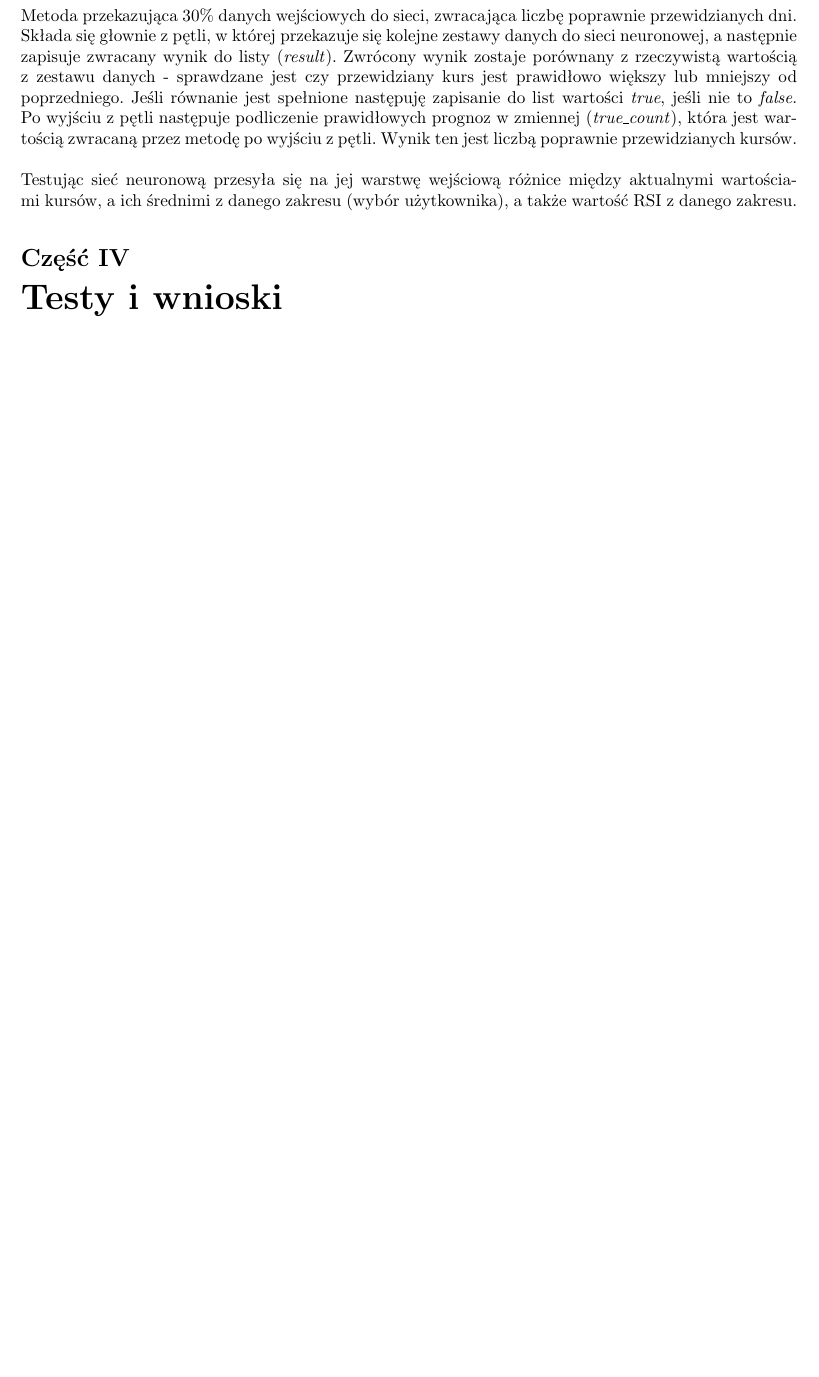
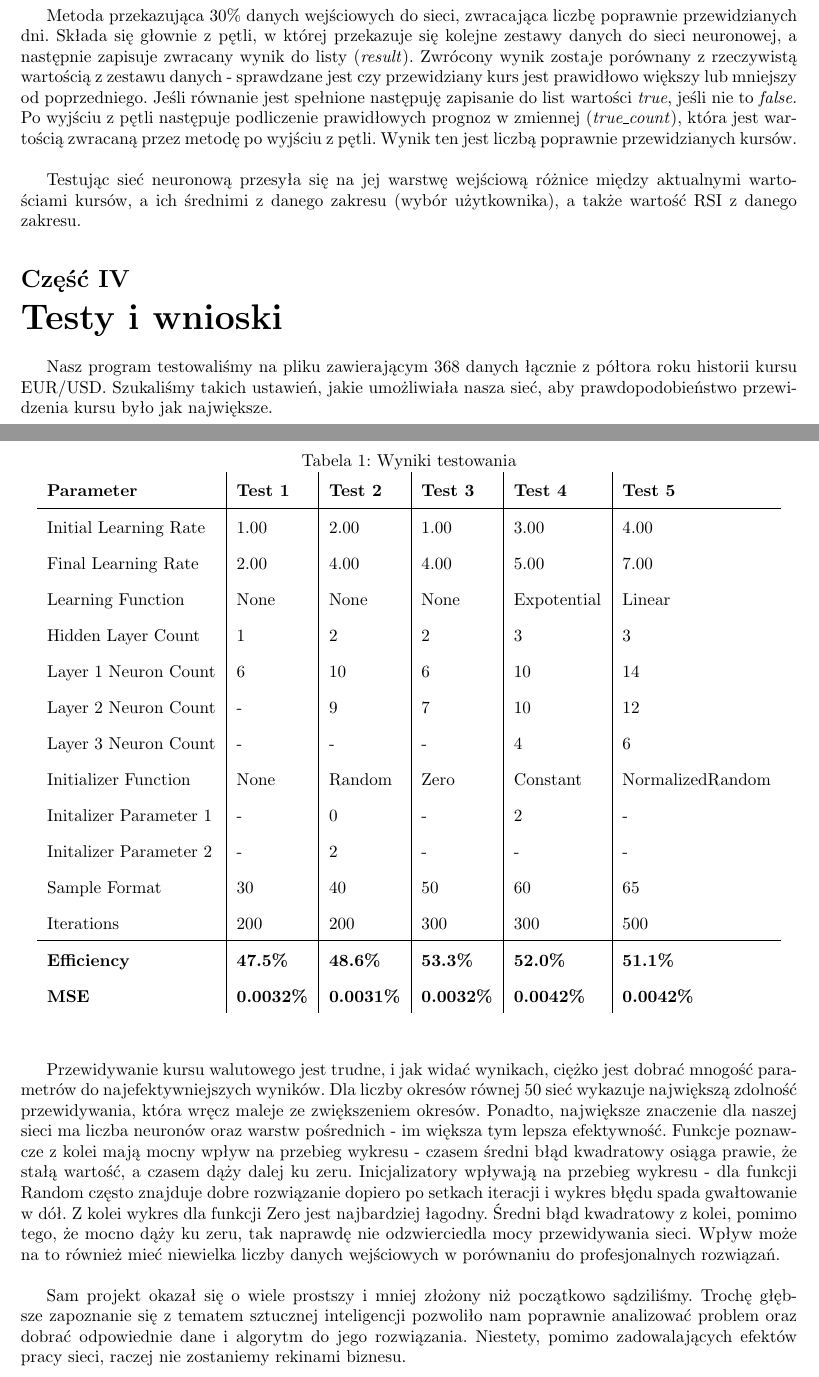
Before and after one commit to Forczu/BIAI, a LaTeX document (Raport/Raport.tex): part of page 14 of 14 before the commit and two parts of pages 14 and 15 of 15 after it, the two joined at a grey line, cut so that both start at the same text, the shorter picture padded with empty space. Compiled offline with pdfLaTeX.

Commit message:
Cały raport

```diff
--- a/Raport/Raport.tex
+++ b/Raport/Raport.tex
@@ -19,6 +19,9 @@
 \usepackage{listings,lstautogobble}
 \usepackage[usenames,dvipsnames]{xcolor}
 \usepackage{titlesec}
+\usepackage{multirow,tabularx}
+\newcolumntype{Y}{>{\centering\arraybackslash}X}
+\renewcommand{\arraystretch}{1.75}
 
 \makeatletter
 \@addtoreset{section}{part}
@@ -511,9 +514,35 @@
 						true_count++;
 				return true_count;
 			}
-		\end{lstlisting}
-		Metoda przekazująca 30\% danych wejściowych do sieci, zwracająca liczbę poprawnie przewidzianych dni. Składa się głownie z pętli, w której przekazuje się kolejne zestawy danych do sieci neuronowej, a następnie zapisuje zwracany wynik do listy (\textit{result}). Zwrócony wynik zostaje porównany z rzeczywistą wartością z zestawu danych - sprawdzane jest czy przewidziany kurs jest prawidłowo większy lub mniejszy od poprzedniego. Jeśli równanie jest spełnione następuję zapisanie do list wartości \textit{true}, jeśli nie to \textit{false}. Po wyjściu z pętli następuje podliczenie prawidłowych prognoz  w zmiennej (\textit{true\_count}), która jest wartością zwracaną przez metodę po wyjściu z pętli. Wynik ten jest liczbą poprawnie przewidzianych kursów.\\\\
+		\end{lstlisting}\indent\indent
+		Metoda przekazująca 30\% danych wejściowych do sieci, zwracająca liczbę poprawnie przewidzianych dni. Składa się głownie z pętli, w której przekazuje się kolejne zestawy danych do sieci neuronowej, a następnie zapisuje zwracany wynik do listy (\textit{result}). Zwrócony wynik zostaje porównany z rzeczywistą wartością z zestawu danych - sprawdzane jest czy przewidziany kurs jest prawidłowo większy lub mniejszy od poprzedniego. Jeśli równanie jest spełnione następuję zapisanie do list wartości \textit{true}, jeśli nie to \textit{false}. Po wyjściu z pętli następuje podliczenie prawidłowych prognoz  w zmiennej (\textit{true\_count}), która jest wartością zwracaną przez metodę po wyjściu z pętli. Wynik ten jest liczbą poprawnie przewidzianych kursów.\\\\\indent
 		Testując sieć neuronową przesyła się na jej warstwę wejściową różnice między aktualnymi wartościami kursów, a ich średnimi z danego zakresu (wybór użytkownika), a także wartość RSI z danego zakresu.
-		\part{Testy i wnioski}
-
+		\part{Testy i wnioski}\indent\indent
+		Nasz program testowaliśmy na pliku zawierającym 368 danych łącznie z półtora roku historii kursu EUR/USD. Szukaliśmy takich ustawień, jakie umożliwiała nasza sieć, aby prawdopodobieństwo przewidzenia kursu było jak największe.
+		\newpage
+			\begin{table}[ht!]
+				\centering
+				\caption{Wyniki testowania}
+				\label{my-label}
+				\begin{tabular}{l|l|l|l|l|l}
+					{\bf Parameter}        & {\bf Test 1} & {\bf Test 2} & {\bf Test 3} & {\bf Test 4} & {\bf Test 5} \\ \hline
+					Initial Learning Rate  &  1.00        &   2.00       &  1.00        &  3.00        & 4.00         \\
+					Final Learning Rate    &  2.00        &   4.00       &  4.00        &  5.00        & 7.00         \\
+					Learning Function      &  None        &   None       &  None        &  Expotential & Linear       \\
+					Hidden Layer Count     &  1           &   2          &  2           &  3           & 3            \\
+					Layer 1 Neuron Count   &  6           &   10         &  6           &  10          & 14           \\
+					Layer 2 Neuron Count   &  -           &   9          &  7           &  10          & 12           \\
+					Layer 3 Neuron Count   &  -           &   -          &  -           &  4           & 6            \\
+					Initializer Function   &  None        &   Random     &  Zero        &  Constant    & NormalizedRandom\\
+					Initalizer Parameter 1 &  -           &   0          &  -           &  2           & -            \\
+					Initalizer Parameter 2 &  -           &   2          &  -           &  -           & -           \\
+					Sample Format          &  30          &   40         & 50           &  60          & 65           \\
+					Iterations             &  200         &   200        & 300          &  300         & 500          \\ \hline
+					{\bf Efficiency}       &  \textbf{47.5\%}      &  \textbf{48.6\%}   & \textbf{53.3\%}    & \textbf{52.0\%}  &  \textbf{51.1\%}            \\
+					{\bf MSE}              &  \textbf{0.0032\%}    &  \textbf{0.0031\%} & \textbf{0.0032\%}  & \textbf{0.0042\%}  & \textbf{0.0042\%}
+				\end{tabular}
+			\end{table}
+		\vspace{0.5cm}
+		Przewidywanie kursu walutowego jest trudne, i jak widać wynikach, ciężko jest dobrać mnogość parametrów do najefektywniejszych wyników. Dla liczby okresów równej 50 sieć wykazuje największą zdolność przewidywania, która wręcz maleje ze zwiększeniem okresów. Ponadto, największe znaczenie dla naszej sieci ma liczba neuronów oraz warstw pośrednich - im większa tym lepsza efektywność. Funkcje poznawcze z kolei mają mocny wpływ na przebieg wykresu - czasem średni błąd kwadratowy osiąga prawie, że stałą wartość, a czasem dąży dalej ku zeru. Inicjalizatory wpływają na przebieg wykresu - dla funkcji Random często znajduje dobre rozwiązanie dopiero po setkach iteracji i wykres błędu spada gwałtowanie w dół. Z kolei wykres dla funkcji Zero jest najbardziej łagodny. Średni błąd kwadratowy z kolei, pomimo tego, że mocno dąży ku zeru, tak naprawdę nie odzwierciedla mocy przewidywania sieci. Wpływ może na to również mieć niewielka liczby danych wejściowych w porównaniu do profesjonalnych rozwiązań.\\\\\indent
+		Sam projekt okazał się o wiele prostszy i mniej złożony niż początkowo sądziliśmy. Trochę głębsze zapoznanie się z tematem sztucznej inteligencji pozwoliło nam poprawnie analizować problem oraz dobrać odpowiednie dane i algorytm do jego rozwiązania. Niestety, pomimo zadowalających efektów pracy sieci, raczej nie zostaniemy rekinami biznesu.
 \end{document}
```
Also changed, not shown: Raport/Raport.pdf, Raport/Raport.tex (12 more changed lines).
